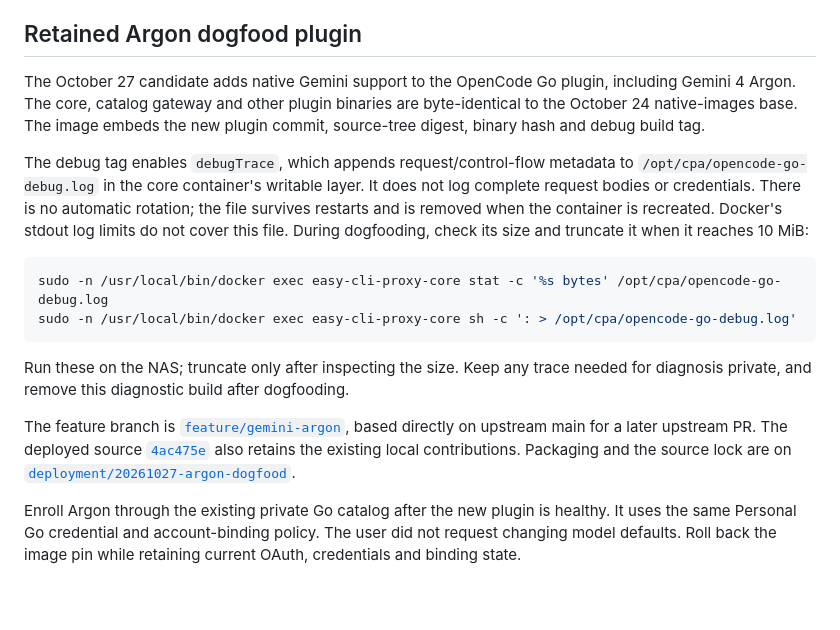
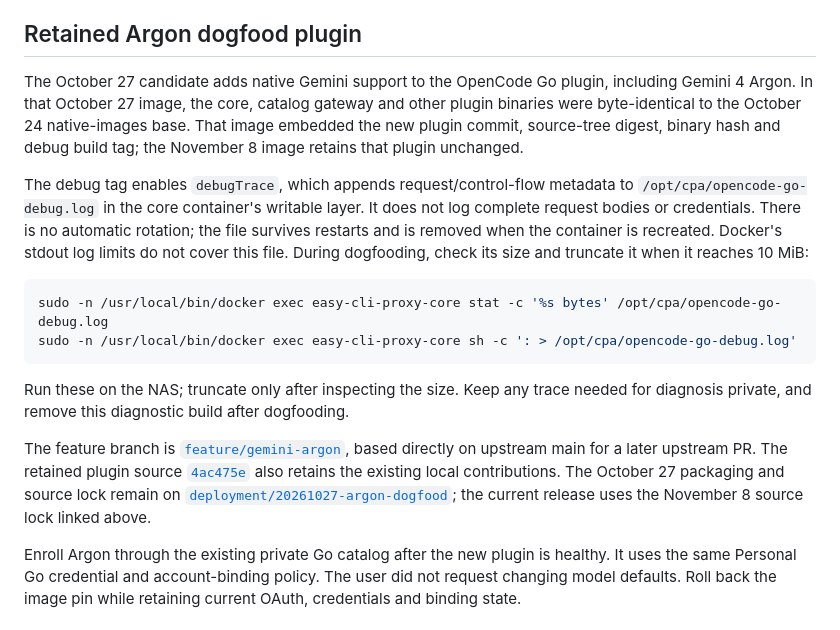
Before and after one commit to samaluk/homelab, a Markdown page: easy-cli-proxy/README.md, the part around the change. GitHub-like rendering; blank space fills up the shorter version.

Commit message:
easy-cli-proxy: distinguish historical Argon release provenance

```diff
--- a/easy-cli-proxy/README.md
+++ b/easy-cli-proxy/README.md
@@ -62,9 +62,10 @@ No credentials, aliases, bindings, ports, mounts or model defaults change.
 ## Retained Argon dogfood plugin
 
 The October 27 candidate adds native Gemini support to the OpenCode Go plugin,
-including Gemini 4 Argon. The core, catalog gateway and other plugin binaries
-are byte-identical to the October 24 native-images base. The image embeds the
-new plugin commit, source-tree digest, binary hash and debug build tag.
+including Gemini 4 Argon. In that October 27 image, the core, catalog gateway
+and other plugin binaries were byte-identical to the October 24 native-images
+base. That image embedded the new plugin commit, source-tree digest, binary
+hash and debug build tag; the November 8 image retains that plugin unchanged.
 
 The debug tag enables `debugTrace`, which appends request/control-flow metadata
 to `/opt/cpa/opencode-go-debug.log` in the core container's writable layer. It
@@ -83,10 +84,12 @@ needed for diagnosis private, and remove this diagnostic build after dogfooding.
 
 The feature branch is
 [`feature/gemini-argon`](https://github.com/samaluk/opencode-go-cliproxyapi/tree/feature/gemini-argon),
-based directly on upstream main for a later upstream PR. The deployed source
+based directly on upstream main for a later upstream PR. The retained plugin source
 [`4ac475e`](https://github.com/samaluk/opencode-go-cliproxyapi/commit/4ac475e8ba1adad64ca1fd5051d6cf622637ecf4)
-also retains the existing local contributions. Packaging and the source lock are
-on [`deployment/20261027-argon-dogfood`](https://github.com/samaluk/CLIProxyAPI/tree/deployment/20261027-argon-dogfood/deployment).
+also retains the existing local contributions. The October 27 packaging and
+source lock remain on
+[`deployment/20261027-argon-dogfood`](https://github.com/samaluk/CLIProxyAPI/tree/deployment/20261027-argon-dogfood/deployment);
+the current release uses the November 8 source lock linked above.
 
 Enroll Argon through the existing private Go catalog after the new plugin is
 healthy. It uses the same Personal Go credential and account-binding policy.
```
